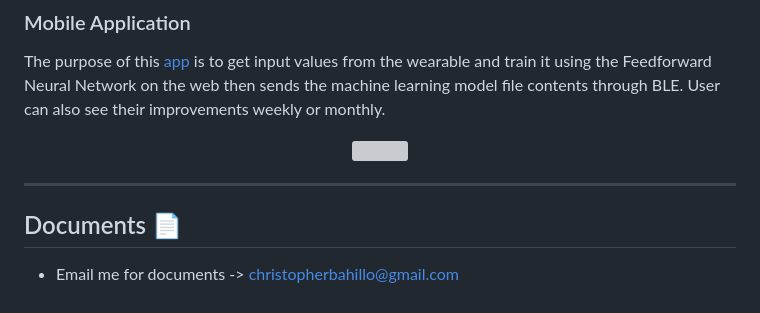
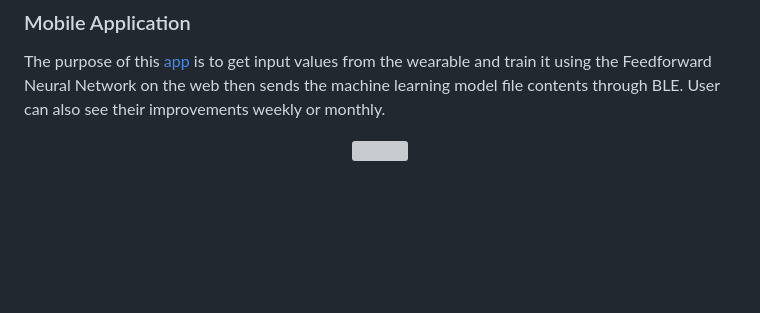
Before and after one commit to xtnctx/BFRBSys, a Markdown page: README.md, the part around the change. Drawn GitHub-style; blank space fills up the shorter version; grey boxes are pictures that could not be loaded.

```diff
--- a/README.md
+++ b/README.md
@@ -73,7 +73,3 @@ The purpose of this [app](https://github.com/xtnctx/bfrbsys/tree/main/FlutterApp
 <p align="center">
     <img src="https://github.com/user-attachments/assets/570126fd-c0bc-474d-8f4c-320b08da19b1">
 </p>
-
-------------
-## Documents 📄
-- Email me for documents -> christopherbahillo@gmail.com
```
